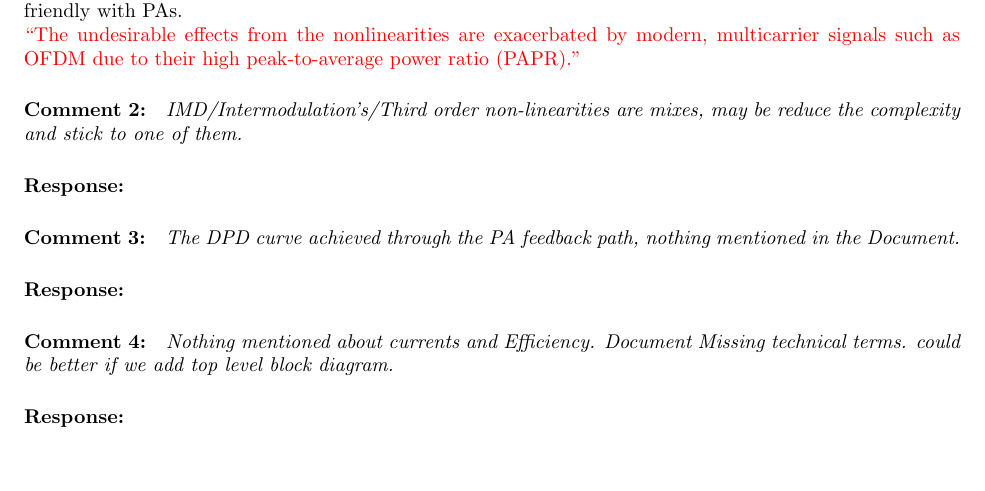
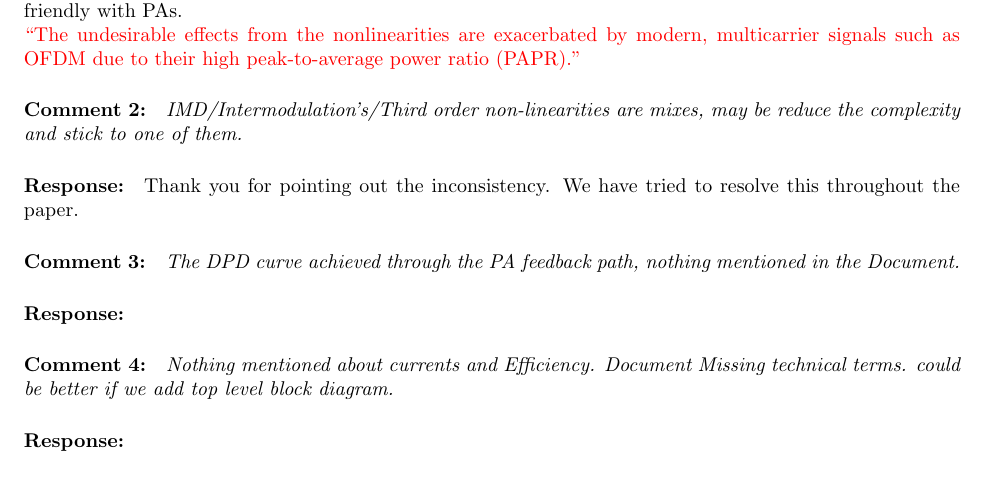
Before and after one commit to ctarver/SiPS, a LaTeX document (JournalPaper/Responce/letter.tex): part of page 2 of 3, cut so that both start at the same text, the shorter picture padded with empty space. Compiled offline with pdfLaTeX.

Commit message:
Add thing in letter. need to find in paper

```diff
--- a/JournalPaper/Responce/letter.tex
+++ b/JournalPaper/Responce/letter.tex
@@ -51,6 +51,7 @@ This comment is a valuable critique of the paper. We add the following statement
 
 \paragraph{Comment 2:}\textit{IMD/Intermodulation's/Third order non-linearities are mixes, may be reduce the complexity and stick to one of them.}
 \paragraph{Response:}
+Thank you for pointing out the inconsistency. We have tried to resolve this throughout the paper.
 
 \paragraph{Comment 3:}\textit{The DPD curve achieved through the PA feedback path, nothing mentioned in the Document.}
 \paragraph{Response:}
```
Also changed, not shown: JournalPaper/Responce/letter.pdf.
